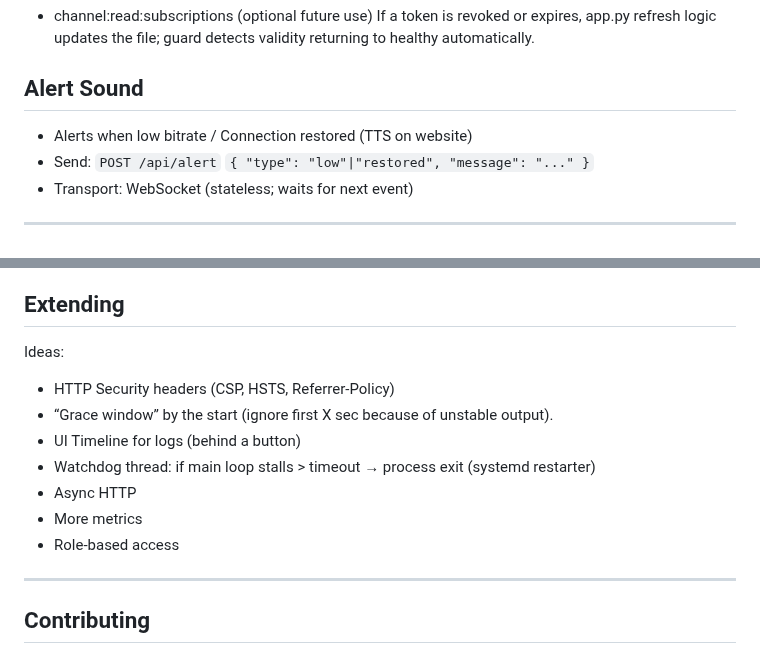
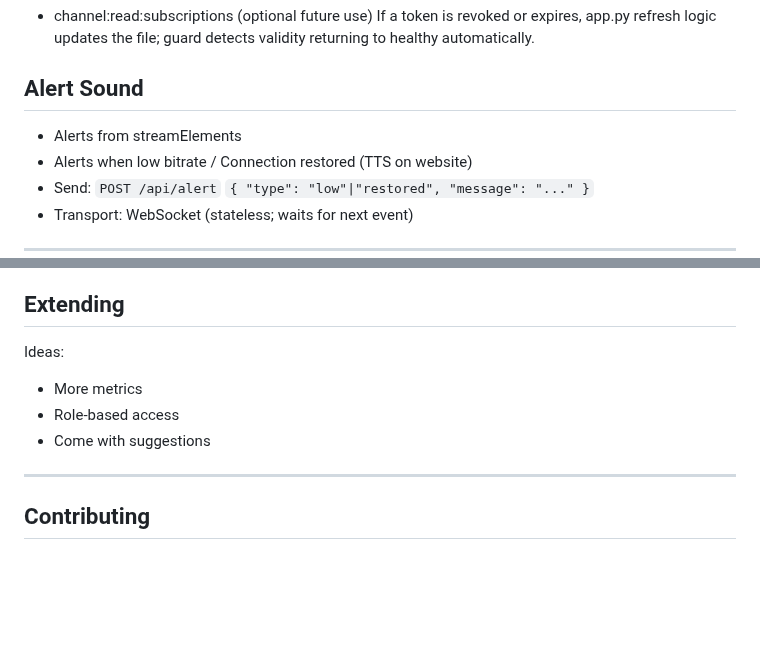
Before and after one commit to Kimsec/Stream-Control, a Markdown page: README.md, 2 parts joined by grey strips. GitHub-like rendering; blank space fills up the shorter version.

Commit message:
Update README with changes to Extending section
Removed some ideas from the Extending section and added a suggestion for contributions.

```diff
--- a/README.md
+++ b/README.md
@@ -367,7 +367,7 @@ If a token is revoked or expires, app.py refresh logic updates the file; guard d
 
 
 ## Alert Sound
-
+- Alerts from streamElements
 - Alerts when low bitrate / Connection restored (TTS on website)
 - Send: `POST /api/alert` `{ "type": "low"|"restored", "message": "..." }`
 - Transport: WebSocket (stateless; waits for next event)
@@ -488,14 +488,9 @@ Check logs for both processes first.
 ## Extending
 
 Ideas:
-
-- HTTP Security headers (CSP, HSTS, Referrer-Policy)
-- “Grace window” by the start (ignore first X sec because of unstable output).
-- UI Timeline for logs (behind a button)
-- Watchdog thread: if main loop stalls > timeout → process exit (systemd restarter)
-- Async HTTP
 - More metrics
 - Role-based access
+- Come with suggestions
 
 ---
 
```
